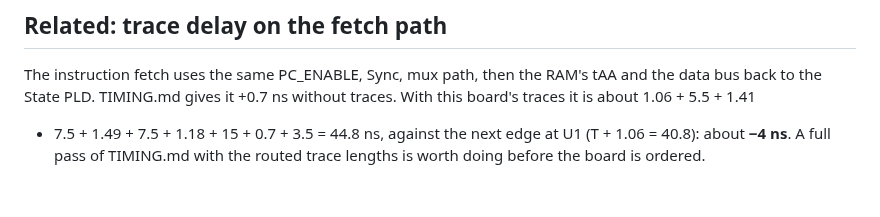
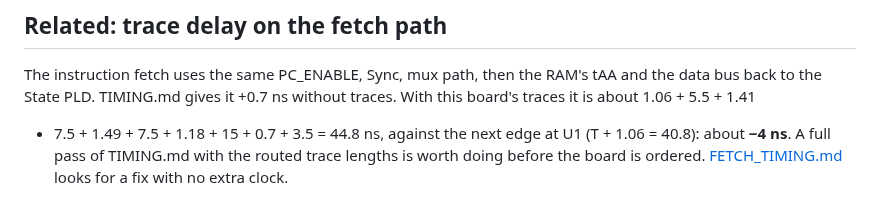
Before and after one commit to tocksin/placard, a Markdown page: docs/WE_TIMING.md, the part around the change. GitHub-like rendering.

```diff
--- a/docs/WE_TIMING.md
+++ b/docs/WE_TIMING.md
@@ -221,3 +221,4 @@ ns without traces.  With this board's traces it is about 1.06 + 5.5 + 1.41
 + 7.5 + 1.49 + 7.5 + 1.18 + 15 + 0.7 + 3.5 = 44.8 ns, against the next edge
 at U1 (T + 1.06 = 40.8): about **−4 ns**.  A full pass of TIMING.md with
 the routed trace lengths is worth doing before the board is ordered.
+[FETCH_TIMING.md](FETCH_TIMING.md) looks for a fix with no extra clock.
```
Also changed, not shown: docs/FETCH_TIMING.md (added, +139 -0 lines).
